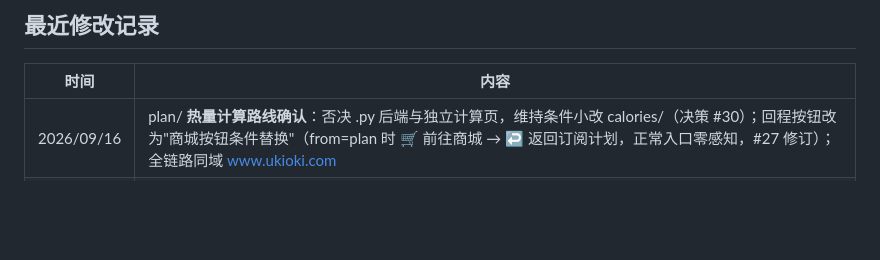
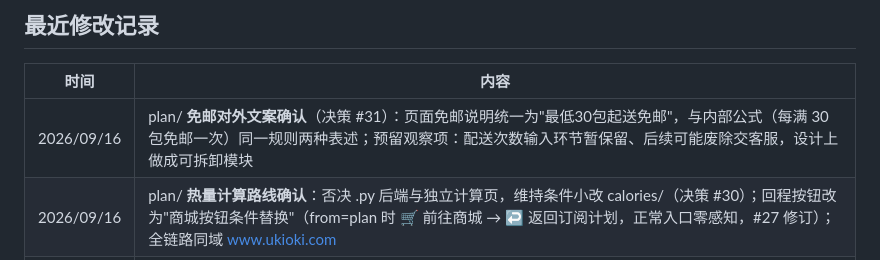
Before and after one commit to callmeyuj/ukioki, a Markdown page: CLAUDE.md, the part around the change. Drawn GitHub-style; blank space fills up the shorter version.

```diff
--- a/CLAUDE.md
+++ b/CLAUDE.md
@@ -238,6 +238,7 @@ plan/style.css          ← 订阅计划专属样式（待开发）
 
 | 时间 | 内容 |
 |------|------|
+| 2026/09/16 | plan/ **免邮对外文案确认**（决策 #31）：页面免邮说明统一为"最低30包起送免邮"，与内部公式（每满 30 包免邮一次）同一规则两种表述；预留观察项：配送次数输入环节暂保留、后续可能废除交客服，设计上做成可拆卸模块 |
 | 2026/09/16 | plan/ **热量计算路线确认**：否决 .py 后端与独立计算页，维持条件小改 calories/（决策 #30）；回程按钮改为"商城按钮条件替换"（from=plan 时 🛒 前往商城 → ↩ 返回订阅计划，正常入口零感知，#27 修订）；全链路同域 www.ukioki.com |
 | 2026/09/16 | plan/ **宠物类型区分确认**：plan/ 第 0 步犬默认选中、猫置灰 +"敬请期待"备注（取代猫落地页，决策 #28）；回程跳转带 pet=dog，calories/ 对 from=plan 来源跳过 Step 0（犬锁定，决策 #29）；calories/ 改动扩至约 30~40 行，方案设计阶段做影响评估 |
 | 2026/09/16 | plan/ **模块联动机制确认**：calories/ 不做正向入口（保留工具属性，决策 #26）；回程用条件回程按钮（plan/ → calories/?from=plan → 喂食量页条件显示"带结果返回"→ 回跳带 pet/packs/kcal，决策 #27）；calories/ 将有一次约 20~30 行的小改动（方案设计阶段细化，届时做影响评估 + 回归测试） |
```
Also changed, not shown: plan/CLAUDE.md (+10 -1 lines).
